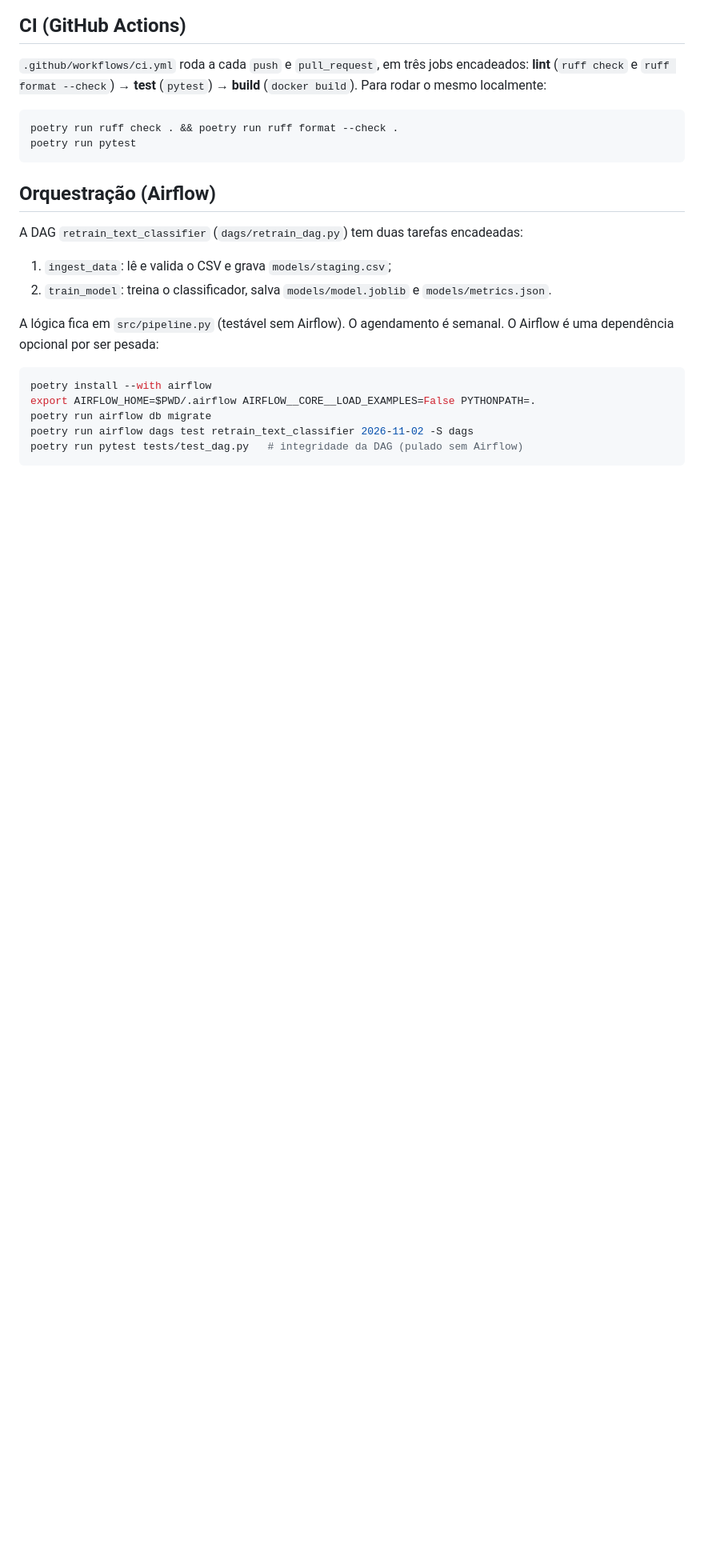
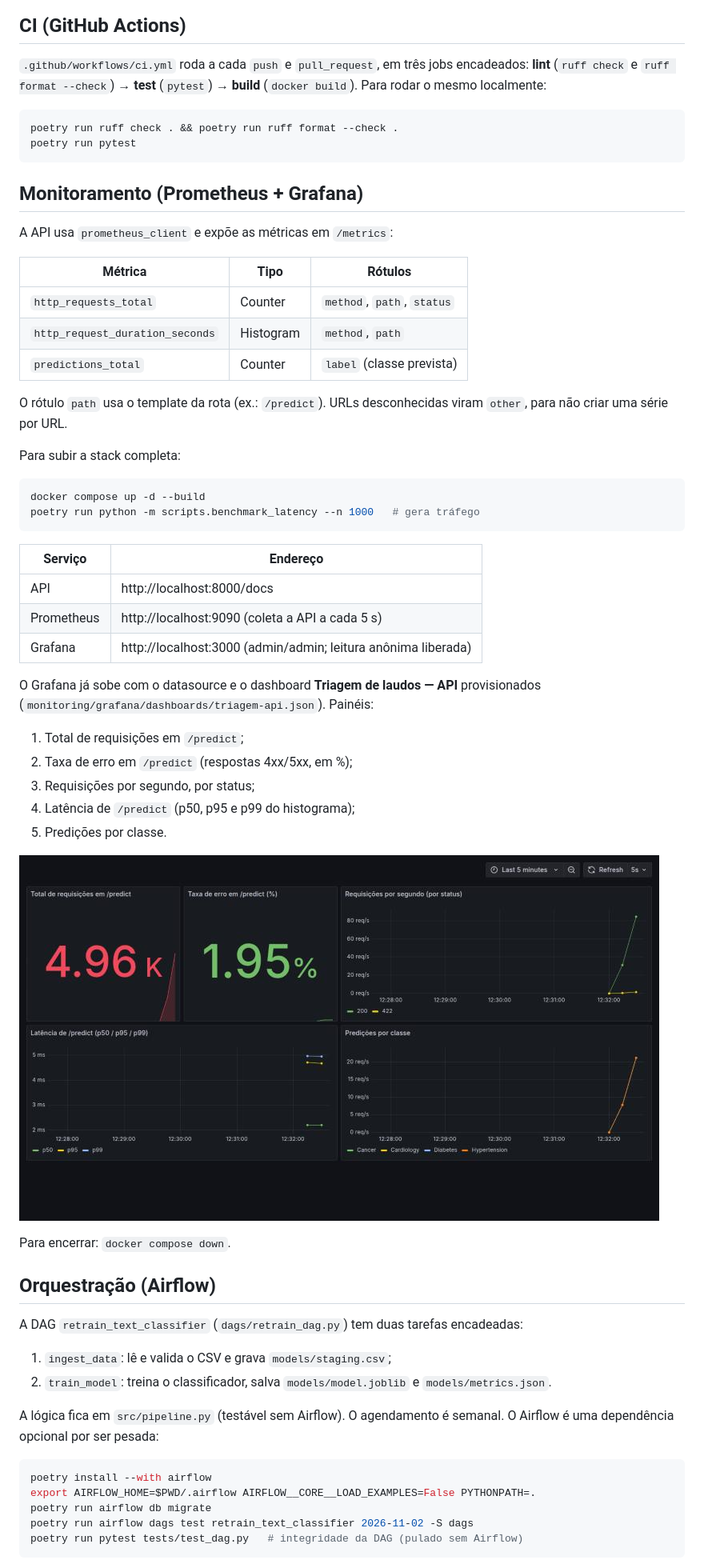
Before and after one commit to PedroHPSan/tech-challenge-fase3, a Markdown page: README.md, the part around one of its changes. Shown at 80% size. Drawn GitHub-style; pictures changed too: docs/grafana-dashboard.jpg (added); blank space fills up the shorter version.

````diff
--- a/README.md
+++ b/README.md
@@ -107,6 +109,45 @@ poetry run ruff check . && poetry run ruff format --check .
 poetry run pytest
 ```
 
+## Monitoramento (Prometheus + Grafana)
+
+A API usa `prometheus_client` e expõe as métricas em `/metrics`:
+
+| Métrica | Tipo | Rótulos |
+|---|---|---|
+| `http_requests_total` | Counter | `method`, `path`, `status` |
+| `http_request_duration_seconds` | Histogram | `method`, `path` |
+| `predictions_total` | Counter | `label` (classe prevista) |
+
+O rótulo `path` usa o template da rota (ex.: `/predict`). URLs desconhecidas viram
+`other`, para não criar uma série por URL.
+
+Para subir a stack completa:
+
+```bash
+docker compose up -d --build
+poetry run python -m scripts.benchmark_latency --n 1000   # gera tráfego
+```
+
+| Serviço | Endereço |
+|---|---|
+| API | http://localhost:8000/docs |
+| Prometheus | http://localhost:9090 (coleta a API a cada 5 s) |
+| Grafana | http://localhost:3000 (admin/admin; leitura anônima liberada) |
+
+O Grafana já sobe com o datasource e o dashboard **Triagem de laudos — API**
+provisionados (`monitoring/grafana/dashboards/triagem-api.json`). Painéis:
+
+1. Total de requisições em `/predict`;
+2. Taxa de erro em `/predict` (respostas 4xx/5xx, em %);
+3. Requisições por segundo, por status;
+4. Latência de `/predict` (p50, p95 e p99 do histograma);
+5. Predições por classe.
+
+![Dashboard Grafana](docs/grafana-dashboard.jpg)
+
+Para encerrar: `docker compose down`.
+
 ## Orquestração (Airflow)
 
 A DAG `retrain_text_classifier` (`dags/retrain_dag.py`) tem duas tarefas encadeadas:
````
Also changed, not shown: other parts of README.md (+3 -1 lines), ENTREGA.md (+1 -1 lines), 9 other files.
